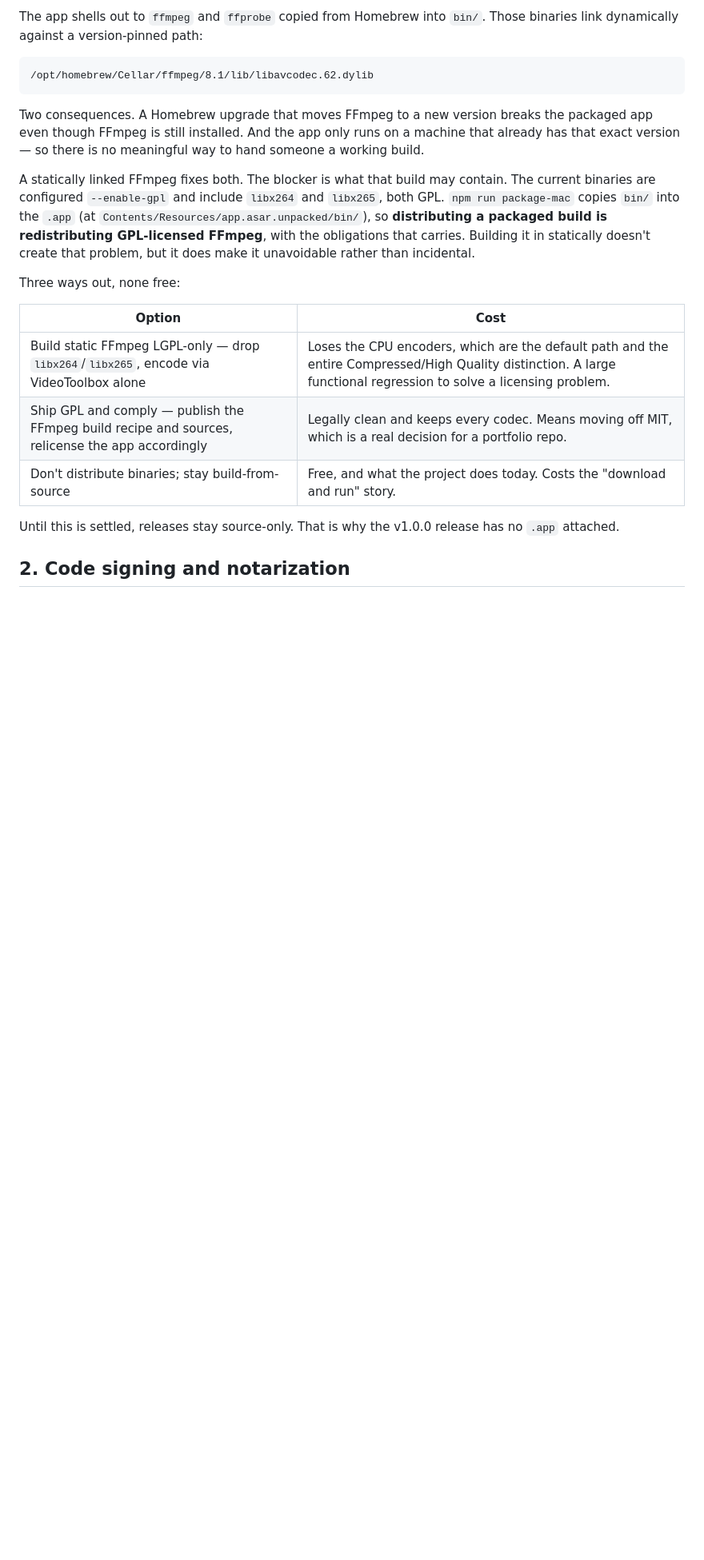
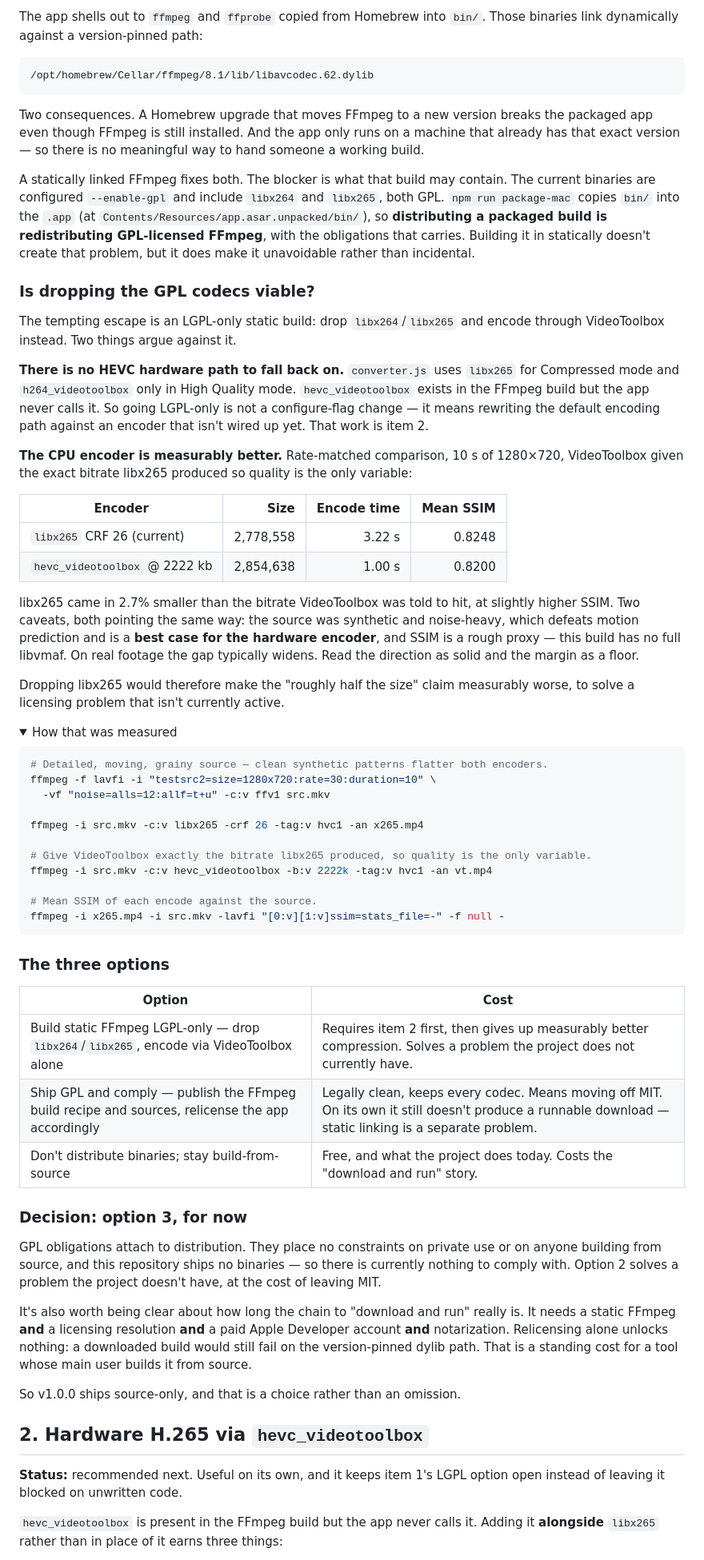
Before and after one commit to felipe-sq/easy-file-converter, a Markdown page: ROADMAP.md, the part around one of its changes. Shown at 80% size. Drawn GitHub-style; folded sections open; blank space fills up the shorter version.

Commit message:
Record the encoder measurements and the source-only decision in ROADMAP
Two findings change the static-FFmpeg section from an open question into a
decision with evidence behind it.

The LGPL-only escape route is not a configure-flag change. converter.js uses
libx265 for Compressed mode and h264_videotoolbox only in High Quality mode;
hevc_videotoolbox exists in the FFmpeg build but is never called. Dropping the
GPL codecs would mean rewriting the default encoding path against an encoder
that isn't wired up, so that work is now item 2.

A rate-matched comparison also shows libx265 CRF 26 beating hevc_videotoolbox
on both size and SSIM at 3.2x the encode time, on a noise-heavy source that
favors the hardware encoder. The method is included so the numbers can be
rechecked.

Records the decision to stay source-only, with the reasoning: GPL obligations
attach only to distribution, and relicensing alone would not produce a runnable
download anyway.

Co-Authored-By: Claude Opus 5 (1M context) <noreply@anthropic.com>

````diff
--- a/ROADMAP.md
+++ b/ROADMAP.md
@@ -32,15 +35,83 @@ packaged build is redistributing GPL-licensed FFmpeg**, with the obligations
 that carries. Building it in statically doesn't create that problem, but it
 does make it unavoidable rather than incidental.
 
-Three ways out, none free:
+### Is dropping the GPL codecs viable?
 
-| Option                                                                                           | Cost                                                                                                                                                               |
-| ------------------------------------------------------------------------------------------------ | ------------------------------------------------------------------------------------------------------------------------------------------------------------------ |
-| Build static FFmpeg LGPL-only — drop `libx264`/`libx265`, encode via VideoToolbox alone          | Loses the CPU encoders, which are the default path and the entire Compressed/High Quality distinction. A large functional regression to solve a licensing problem. |
-| Ship GPL and comply — publish the FFmpeg build recipe and sources, relicense the app accordingly | Legally clean and keeps every codec. Means moving off MIT, which is a real decision for a portfolio repo.                                                          |
-| Don't distribute binaries; stay build-from-source                                                | Free, and what the project does today. Costs the "download and run" story.                                                                                         |
+The tempting escape is an LGPL-only static build: drop `libx264`/`libx265` and
+encode through VideoToolbox instead. Two things argue against it.
 
-Until this is settled, releases stay source-only. That is why the v1.0.0 release
-has no `.app` attached.
+**There is no HEVC hardware path to fall back on.** `converter.js` uses
+`libx265` for Compressed mode and `h264_videotoolbox` only in High Quality mode.
+`hevc_videotoolbox` exists in the FFmpeg build but the app never calls it. So
+going LGPL-only is not a configure-flag change — it means rewriting the default
+encoding path against an encoder that isn't wired up yet. That work is item 2.
 
-## 2. Code signing and notarization
+**The CPU encoder is measurably better.** Rate-matched comparison, 10 s of
+1280×720, VideoToolbox given the exact bitrate libx265 produced so quality is
+the only variable:
+
+| Encoder                       |      Size | Encode time | Mean SSIM |
+| ----------------------------- | --------: | ----------: | --------: |
+| `libx265` CRF 26 (current)    | 2,778,558 |      3.22 s |    0.8248 |
+| `hevc_videotoolbox` @ 2222 kb | 2,854,638 |      1.00 s |    0.8200 |
+
+libx265 came in 2.7% smaller than the bitrate VideoToolbox was told to hit, at
+slightly higher SSIM. Two caveats, both pointing the same way: the source was
+synthetic and noise-heavy, which defeats motion prediction and is a **best case
+for the hardware encoder**, and SSIM is a rough proxy — this build has no full
+libvmaf. On real footage the gap typically widens. Read the direction as solid
+and the margin as a floor.
+
+Dropping libx265 would therefore make the "roughly half the size" claim
+measurably worse, to solve a licensing problem that isn't currently active.
+
+<details>
+<summary>How that was measured</summary>
+
+```bash
+# Detailed, moving, grainy source — clean synthetic patterns flatter both encoders.
+ffmpeg -f lavfi -i "testsrc2=size=1280x720:rate=30:duration=10" \
+  -vf "noise=alls=12:allf=t+u" -c:v ffv1 src.mkv
+
+ffmpeg -i src.mkv -c:v libx265 -crf 26 -tag:v hvc1 -an x265.mp4
+
+# Give VideoToolbox exactly the bitrate libx265 produced, so quality is the only variable.
+ffmpeg -i src.mkv -c:v hevc_videotoolbox -b:v 2222k -tag:v hvc1 -an vt.mp4
+
+# Mean SSIM of each encode against the source.
+ffmpeg -i x265.mp4 -i src.mkv -lavfi "[0:v][1:v]ssim=stats_file=-" -f null -
+```
+
+</details>
+
+### The three options
+
+| Option                                                                                           | Cost                                                                                                                                                    |
+| ------------------------------------------------------------------------------------------------ | ------------------------------------------------------------------------------------------------------------------------------------------------------- |
+| Build static FFmpeg LGPL-only — drop `libx264`/`libx265`, encode via VideoToolbox alone          | Requires item 2 first, then gives up measurably better compression. Solves a problem the project does not currently have.                               |
+| Ship GPL and comply — publish the FFmpeg build recipe and sources, relicense the app accordingly | Legally clean, keeps every codec. Means moving off MIT. On its own it still doesn't produce a runnable download — static linking is a separate problem. |
+| Don't distribute binaries; stay build-from-source                                                | Free, and what the project does today. Costs the "download and run" story.                                                                              |
+
+### Decision: option 3, for now
+
+GPL obligations attach to distribution. They place no constraints on private use
+or on anyone building from source, and this repository ships no binaries — so
+there is currently nothing to comply with. Option 2 solves a problem the project
+doesn't have, at the cost of leaving MIT.
+
+It's also worth being clear about how long the chain to "download and run"
+really is. It needs a static FFmpeg **and** a licensing resolution **and** a paid
+Apple Developer account **and** notarization. Relicensing alone unlocks nothing:
+a downloaded build would still fail on the version-pinned dylib path. That is a
+standing cost for a tool whose main user builds it from source.
+
+So v1.0.0 ships source-only, and that is a choice rather than an omission.
+
+## 2. Hardware H.265 via `hevc_videotoolbox`
+
+**Status:** recommended next. Useful on its own, and it keeps item 1's LGPL
+option open instead of leaving it blocked on unwritten code.
+
+`hevc_videotoolbox` is present in the FFmpeg build but the app never calls it.
+Adding it **alongside** `libx265` rather than in place of it earns three things:
+
````
Also changed, not shown: other parts of ROADMAP.md (+27 -6 lines).
